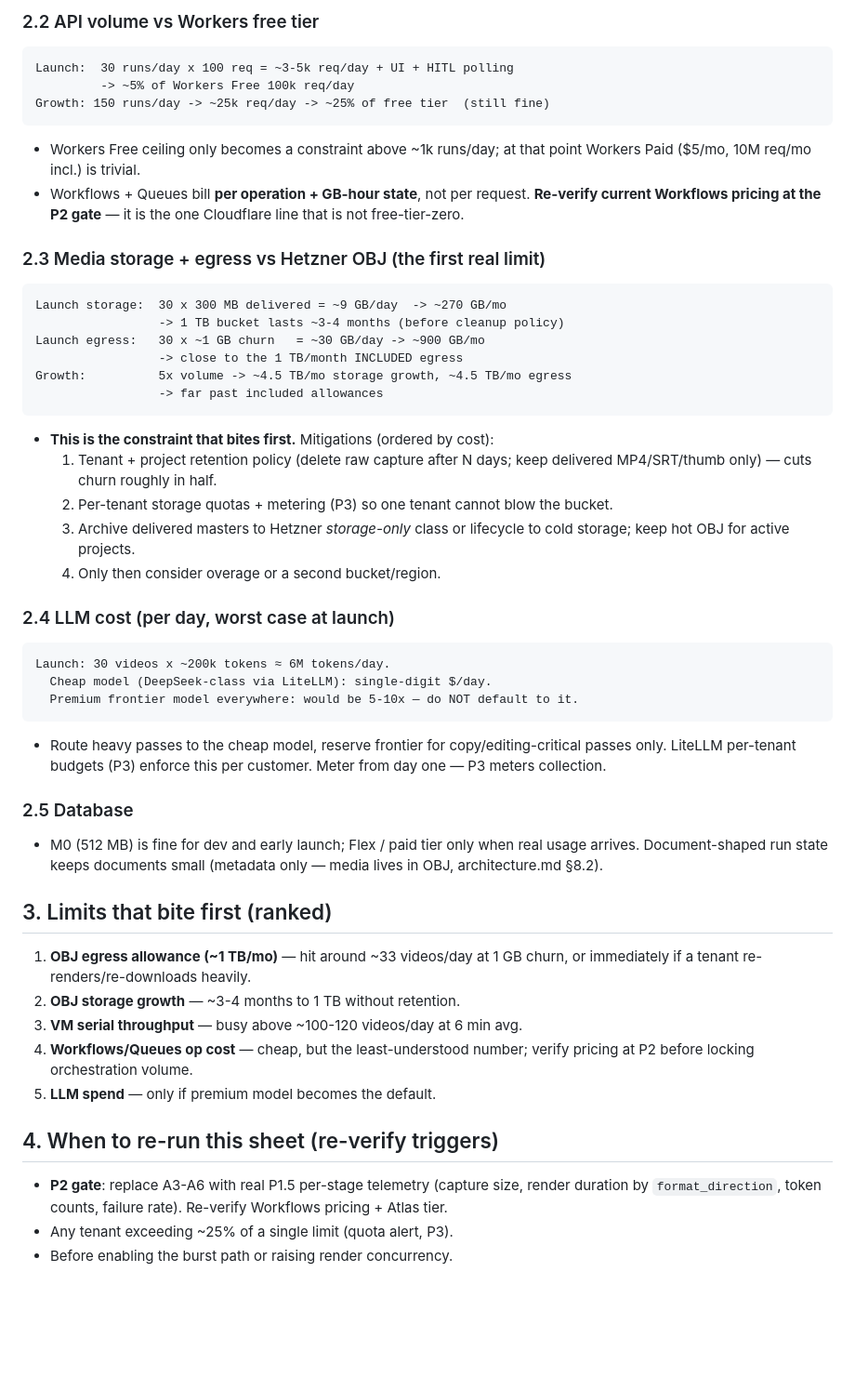
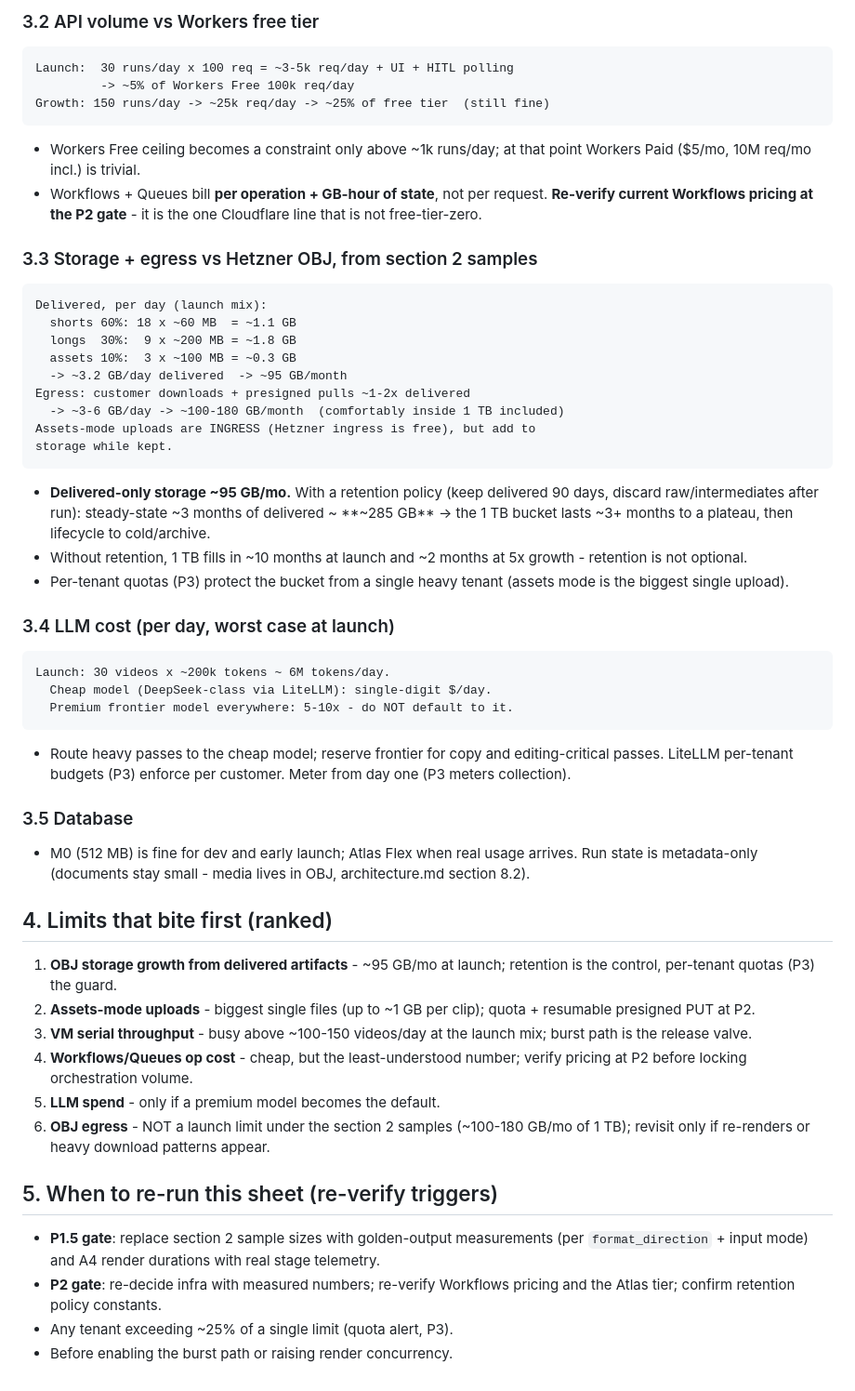
Before and after one commit to noah-sheldon/contentforge, a Markdown page: docs/capacity.md, the part around one of its changes. Shown at 93% size. Drawn GitHub-style; blank space fills up the shorter version.

Commit message:
docs(capacity): ground envelope in sample video sizes
Replace placeholder per-run media figures with a reference deliverables
matrix (S1-S5): 1080x1920 30/60s shorts 20-90 MB, 1280x720 5-10 min longs
90-320 MB, sidecars <5 MB, plus per-mode processed media and asset-mode
uploads. Recomputed from the 60/30/10 launch mix: delivered ~95 GB/mo,
egress ~100-180 GB/mo (inside 1 TB - no longer a launch limit), storage
growth + retention becomes the first limit, VM throughput ~10x headroom at
launch. Section 5 keeps P1.5/P2 gates as the points where sample sizes are
replaced by golden-output measurements.

````diff
--- a/docs/capacity.md
+++ b/docs/capacity.md
@@ -36,5 +65,5 @@ Growth:  150 videos/day x 6 min = 15 h/day serial ->  ~1.6x headroom  -> busy
 
-### 2.2 API volume vs Workers free tier
+### 3.2 API volume vs Workers free tier
 
 ```
 Launch:  30 runs/day x 100 req = ~3-5k req/day + UI + HITL polling
@@ -42,64 +71,74 @@ Launch:  30 runs/day x 100 req = ~3-5k req/day + UI + HITL polling
 Growth: 150 runs/day -> ~25k req/day -> ~25% of free tier  (still fine)
 ```
 
-- Workers Free ceiling only becomes a constraint above ~1k runs/day; at that
-  point Workers Paid ($5/mo, 10M req/mo incl.) is trivial.
-- Workflows + Queues bill **per operation + GB-hour state**, not per request.
-  **Re-verify current Workflows pricing at the P2 gate** — it is the one
-  Cloudflare line that is not free-tier-zero.
+- Workers Free ceiling becomes a constraint only above ~1k runs/day; at
+  that point Workers Paid ($5/mo, 10M req/mo incl.) is trivial.
+- Workflows + Queues bill **per operation + GB-hour of state**, not per
+  request. **Re-verify current Workflows pricing at the P2 gate** - it is
+  the one Cloudflare line that is not free-tier-zero.
 
-### 2.3 Media storage + egress vs Hetzner OBJ (the first real limit)
+### 3.3 Storage + egress vs Hetzner OBJ, from section 2 samples
 
 ```
-Launch storage:  30 x 300 MB delivered = ~9 GB/day  -> ~270 GB/mo
-                 -> 1 TB bucket lasts ~3-4 months (before cleanup policy)
-Launch egress:   30 x ~1 GB churn   = ~30 GB/day -> ~900 GB/mo
-                 -> close to the 1 TB/month INCLUDED egress
-Growth:          5x volume -> ~4.5 TB/mo storage growth, ~4.5 TB/mo egress
-                 -> far past included allowances
+Delivered, per day (launch mix):
+  shorts 60%: 18 x ~60 MB  = ~1.1 GB
+  longs  30%:  9 x ~200 MB = ~1.8 GB
+  assets 10%:  3 x ~100 MB = ~0.3 GB
+  -> ~3.2 GB/day delivered  -> ~95 GB/month
+Egress: customer downloads + presigned pulls ~1-2x delivered
+  -> ~3-6 GB/day -> ~100-180 GB/month  (comfortably inside 1 TB included)
+Assets-mode uploads are INGRESS (Hetzner ingress is free), but add to
+storage while kept.
 ```
 
-- **This is the constraint that bites first.** Mitigations (ordered by cost):
-  1. Tenant + project retention policy (delete raw capture after N days;
-     keep delivered MP4/SRT/thumb only) — cuts churn roughly in half.
-  2. Per-tenant storage quotas + metering (P3) so one tenant cannot blow the
-     bucket.
-  3. Archive delivered masters to Hetzner *storage-only* class or lifecycle
-     to cold storage; keep hot OBJ for active projects.
-  4. Only then consider overage or a second bucket/region.
+- **Delivered-only storage ~95 GB/mo.** With a retention policy (keep
+  delivered 90 days, discard raw/intermediates after run): steady-state ~3
+  months of delivered ~ **~285 GB** -> the 1 TB bucket lasts ~3+ months to a
+  plateau, then lifecycle to cold/archive.
+- Without retention, 1 TB fills in ~10 months at launch and ~2 months at 5x
+  growth - retention is not optional.
+- Per-tenant quotas (P3) protect the bucket from a single heavy tenant
+  (assets mode is the biggest single upload).
 
-### 2.4 LLM cost (per day, worst case at launch)
+### 3.4 LLM cost (per day, worst case at launch)
 
 ```
-Launch: 30 videos x ~200k tokens ≈ 6M tokens/day.
+Launch: 30 videos x ~200k tokens ~ 6M tokens/day.
   Cheap model (DeepSeek-class via LiteLLM): single-digit $/day.
-  Premium frontier model everywhere: would be 5-10x — do NOT default to it.
+  Premium frontier model everywhere: 5-10x - do NOT default to it.
 ```
 
-- Route heavy passes to the cheap model, reserve frontier for
-  copy/editing-critical passes only. LiteLLM per-tenant budgets (P3) enforce
-  this per customer. Meter from day one — P3 meters collection.
+- Route heavy passes to the cheap model; reserve frontier for copy and
+  editing-critical passes. LiteLLM per-tenant budgets (P3) enforce per
+  customer. Meter from day one (P3 meters collection).
 
-### 2.5 Database
+### 3.5 Database
 
-- M0 (512 MB) is fine for dev and early launch; Flex / paid tier only when
-  real usage arrives. Document-shaped run state keeps documents small
-  (metadata only — media lives in OBJ, architecture.md §8.2).
+- M0 (512 MB) is fine for dev and early launch; Atlas Flex when real usage
+  arrives. Run state is metadata-only (documents stay small - media lives
+  in OBJ, architecture.md section 8.2).
 
-## 3. Limits that bite first (ranked)
+## 4. Limits that bite first (ranked)
 
-1. **OBJ egress allowance (~1 TB/mo)** — hit around ~33 videos/day at 1 GB
-   churn, or immediately if a tenant re-renders/re-downloads heavily.
-2. **OBJ storage growth** — ~3-4 months to 1 TB without retention.
-3. **VM serial throughput** — busy above ~100-120 videos/day at 6 min avg.
-4. **Workflows/Queues op cost** — cheap, but the least-understood number;
+1. **OBJ storage growth from delivered artifacts** - ~95 GB/mo at launch;
+   retention is the control, per-tenant quotas (P3) the guard.
+2. **Assets-mode uploads** - biggest single files (up to ~1 GB per clip);
+   quota + resumable presigned PUT at P2.
+3. **VM serial throughput** - busy above ~100-150 videos/day at the launch
+   mix; burst path is the release valve.
+4. **Workflows/Queues op cost** - cheap, but the least-understood number;
    verify pricing at P2 before locking orchestration volume.
-5. **LLM spend** — only if premium model becomes the default.
+5. **LLM spend** - only if a premium model becomes the default.
+6. **OBJ egress** - NOT a launch limit under the section 2 samples
+   (~100-180 GB/mo of 1 TB); revisit only if re-renders or heavy download
+   patterns appear.
 
-## 4. When to re-run this sheet (re-verify triggers)
+## 5. When to re-run this sheet (re-verify triggers)
 
-- **P2 gate**: replace A3-A6 with real P1.5 per-stage telemetry (capture
-  size, render duration by `format_direction`, token counts, failure rate).
-  Re-verify Workflows pricing + Atlas tier.
+- **P1.5 gate**: replace section 2 sample sizes with golden-output
+  measurements (per `format_direction` + input mode) and A4 render
+  durations with real stage telemetry.
+- **P2 gate**: re-decide infra with measured numbers; re-verify Workflows
+  pricing and the Atlas tier; confirm retention policy constants.
 - Any tenant exceeding ~25% of a single limit (quota alert, P3).
 - Before enabling the burst path or raising render concurrency.
````
Also changed, not shown: other parts of docs/capacity.md (+48 -19 lines).
